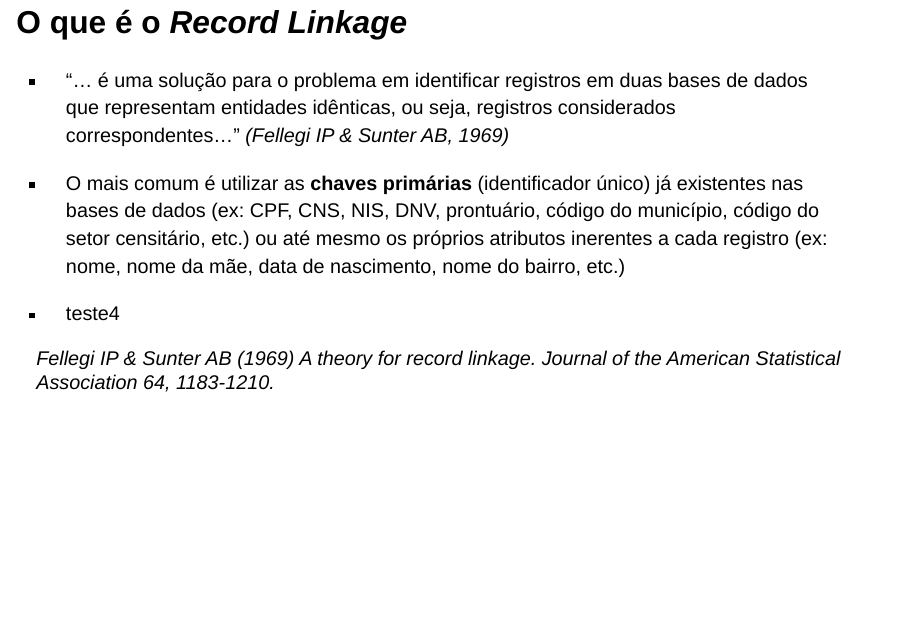
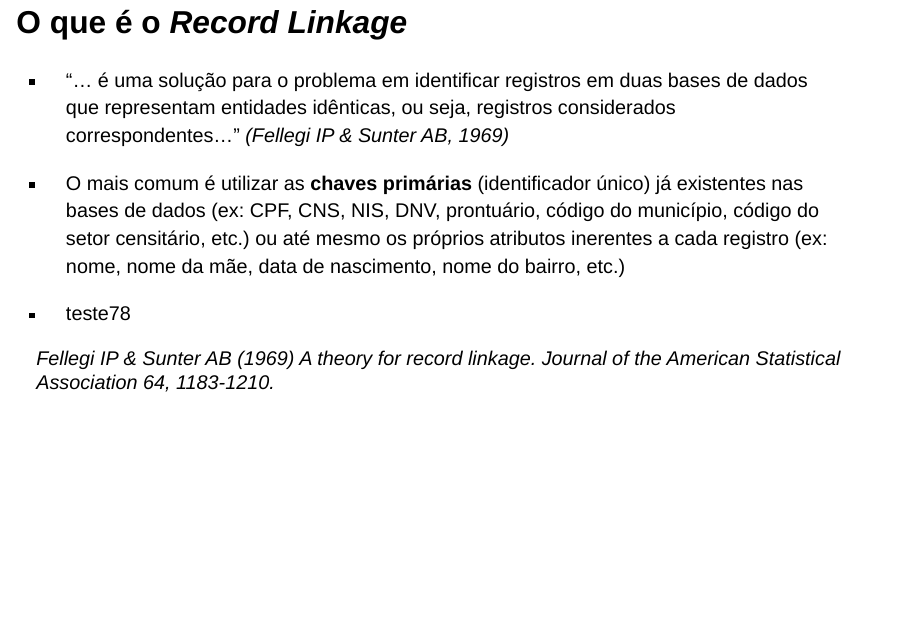
Before and after one commit to wtassinari/linkage, a Quarto document (index.qmd): page 2 of 32. Rendered offline with R 4.5, knitr and Pandoc in place of Quarto, with nearby package versions; drawn as Slidy slides in place of the format the file asks for.

Commit message:
comit 23

```diff
--- a/index.qmd
+++ b/index.qmd
@@ -33,7 +33,7 @@ format:
 
 - O mais comum é utilizar as **chaves primárias** (identificador único) já existentes nas bases de dados (ex: CPF, CNS, NIS, DNV, prontuário, código do município, código do setor censitário, etc.) ou até mesmo os próprios atributos inerentes a cada registro (ex: nome, nome da mãe, data de nascimento, nome do bairro, etc.)
 
-- teste4
+- teste78
 
 ::: aside
 *Fellegi IP & Sunter AB (1969) A theory for record linkage. Journal of the American Statistical Association 64, 1183-1210.*
```
